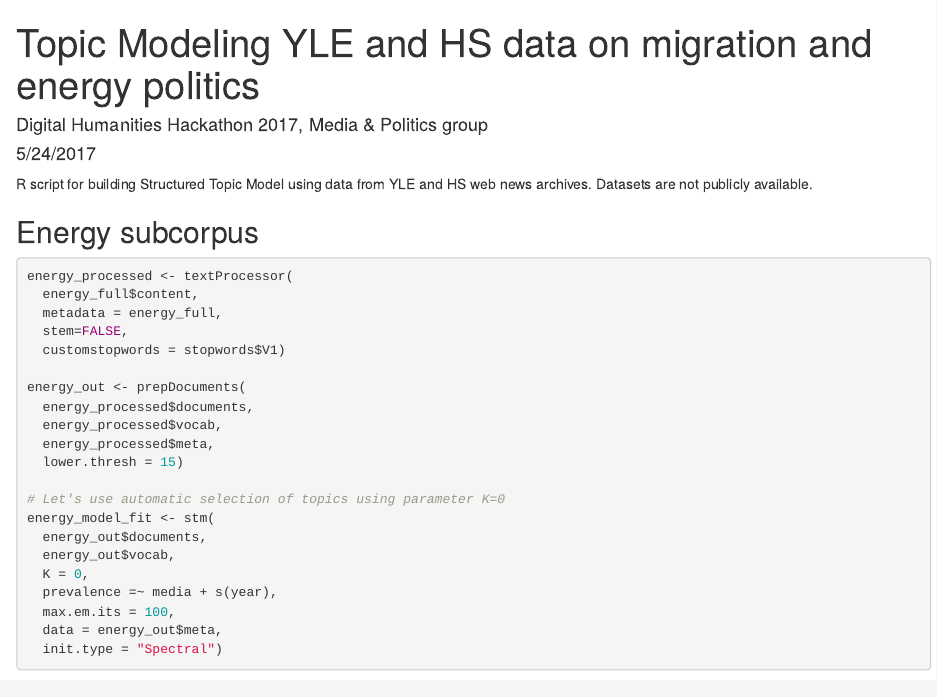
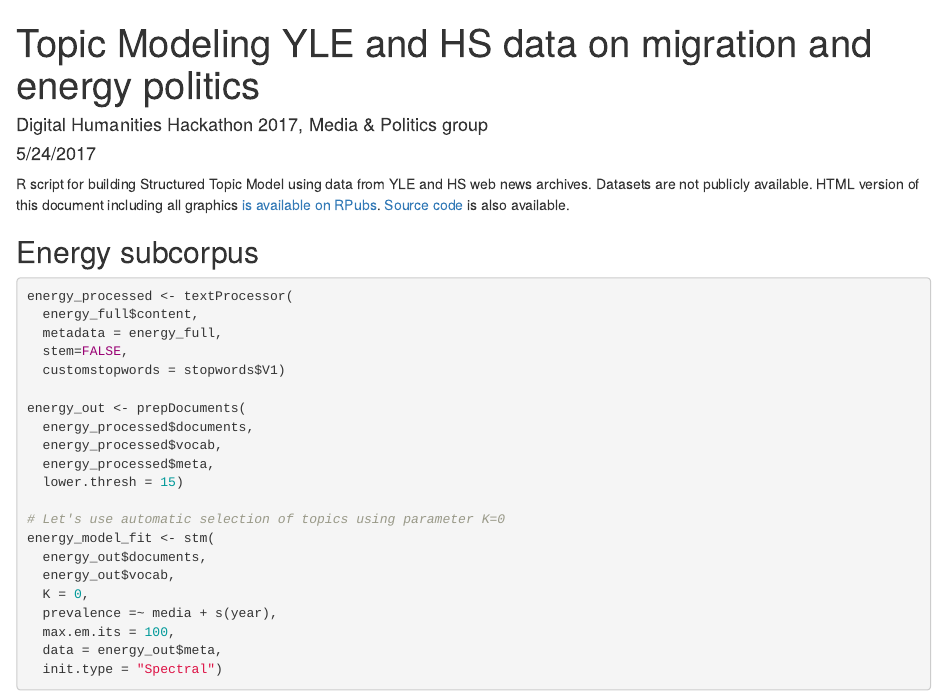
Before and after one commit to dhh17/media_and_politics, an R Markdown document (data_analysis/topic-modeling/topic-modeling.Rmd): the page in a window 1100 px wide, from its top. Rendered offline with R 4.5, knitr and Pandoc, with nearby package versions.

Commit message:
Included direct links to compiled HTML version of the document and source code too.

````diff
--- a/data_analysis/topic-modeling/topic-modeling.Rmd
+++ b/data_analysis/topic-modeling/topic-modeling.Rmd
@@ -5,7 +5,7 @@
 output: html_document
 ---
 
-R script for building Structured Topic Model using data from YLE and HS web news archives. Datasets are not publicly available.
+R script for building Structured Topic Model using data from YLE and HS web news archives. Datasets are not publicly available. HTML version of this document including all graphics [is available on RPubs](http://rpubs.com/mjlassila/yle-hs-topic-modeling). [Source code](https://github.com/dhh17/media_and_politics/tree/master/data_analysis/topic-modeling) is also available.
 
 
 ```{r setup, include=FALSE,echo=FALSE}
````
